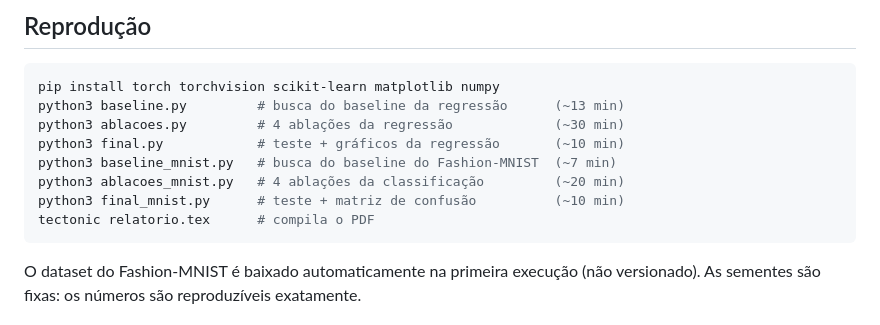
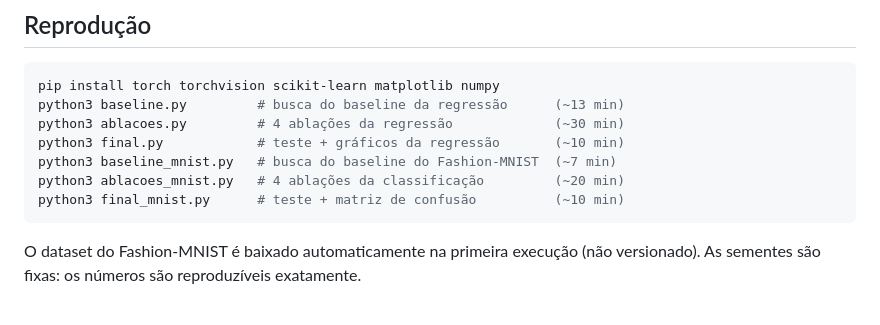
Before and after one commit to Arazoleo/ann-projeto1-mlp, a Markdown page: README.md, the part around the change. Rendered like a GitHub page.

Commit message:
remove referencia ao fonte LaTeX no README

````diff
--- a/README.md
+++ b/README.md
@@ -84,7 +84,6 @@ python3 final.py            # teste + gráficos da regressão       (~10 min)
 python3 baseline_mnist.py   # busca do baseline do Fashion-MNIST  (~7 min)
 python3 ablacoes_mnist.py   # 4 ablações da classificação         (~20 min)
 python3 final_mnist.py      # teste + matriz de confusão          (~10 min)
-tectonic relatorio.tex      # compila o PDF
 ```
 
 O dataset do Fashion-MNIST é baixado automaticamente na primeira execução (não versionado).
````
